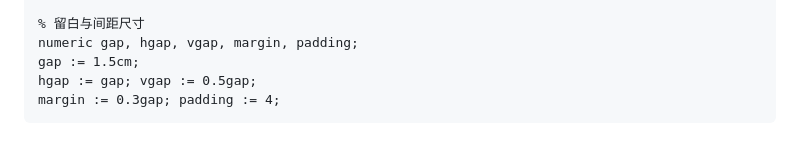
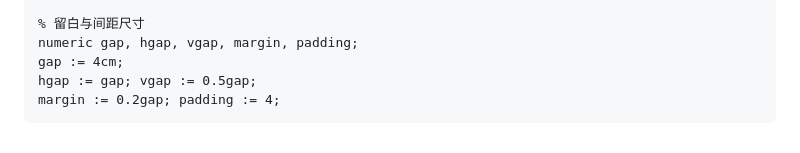
Before and after one commit to liyanrui/liyanrui.github.io, a Markdown page: posts/flow-charts.md, the part around the change printed below. Drawn GitHub-style.

````diff
--- a/posts/flow-charts.md
+++ b/posts/flow-charts.md
@@ -227,7 +224,7 @@ drawpathoptions(withpen pencircle scaled 1.5 withcolor flowcolor);
 
 % 留白与间距尺寸
 numeric gap, hgap, vgap, margin, padding;
-gap := 1.5cm;
+gap := 4cm;
 hgap := gap; vgap := 0.5gap;
-margin := 0.3gap; padding := 4;
+margin := 0.2gap; padding := 4;
 ```
````
Also changed, not shown: other parts of posts/flow-charts.md (+14 -17 lines), images/flow-charts/demo-2.png (deleted), images/flow-charts/demo.png, images/flow-charts/sketch.jpg (deleted).
